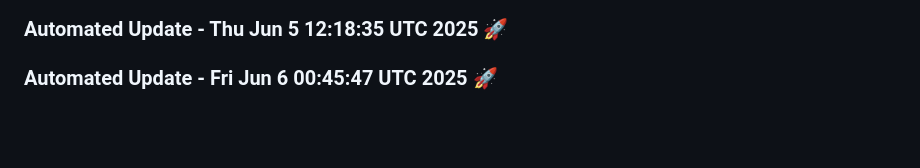
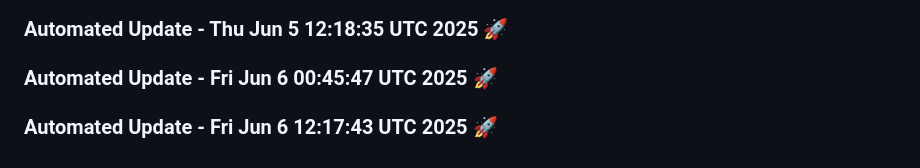
Before and after one commit to tanishq20011430/portfolio_website, a Markdown page: README.md, the part around the change. Rendered like a GitHub page; blank space fills up the shorter version.

Commit message:
Automated daily update: Fri Jun  6 12:17:43 UTC 2025

```diff
--- a/README.md
+++ b/README.md
@@ -383,3 +383,6 @@ You can customize this template based on your specific requirements.
 
 
 ### Automated Update - Fri Jun  6 00:45:47 UTC 2025 🚀
+
+
+### Automated Update - Fri Jun  6 12:17:43 UTC 2025 🚀
```
